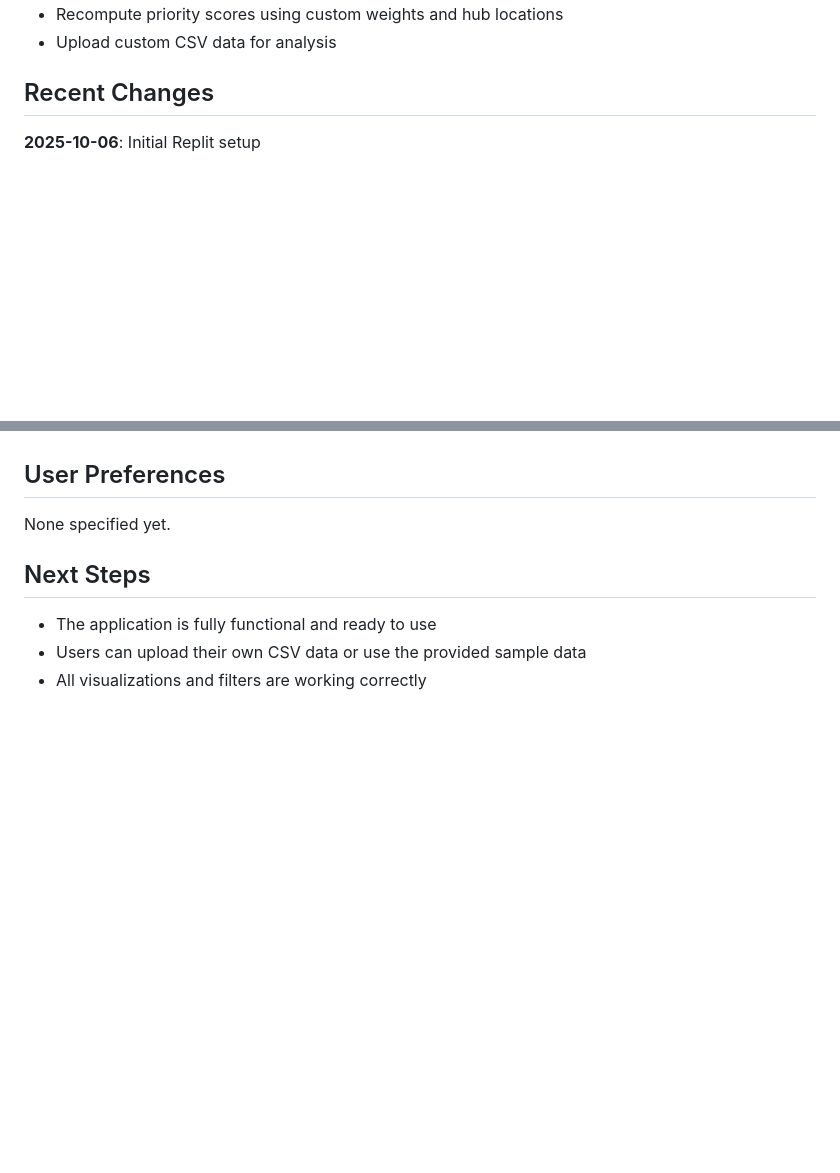
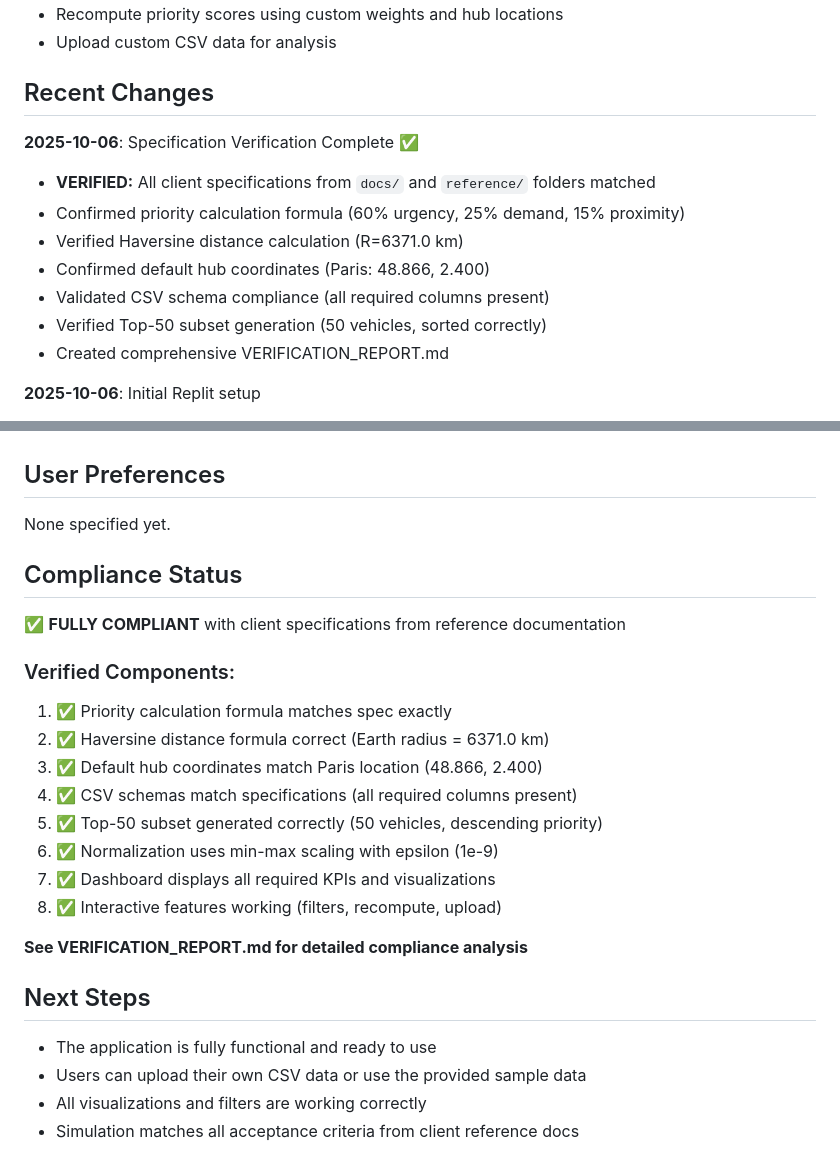
Before and after one commit to umerali06/ml-project, a Markdown page: replit.md, 2 parts joined by grey strips. GitHub-like rendering; blank space fills up the shorter version.

```diff
--- a/replit.md
+++ b/replit.md
@@ -12,6 +12,15 @@ The dashboard allows users to:
 - Upload custom CSV data for analysis
 
 ## Recent Changes
+**2025-10-06**: Specification Verification Complete ✅
+- **VERIFIED:** All client specifications from `docs/` and `reference/` folders matched
+- Confirmed priority calculation formula (60% urgency, 25% demand, 15% proximity)
+- Verified Haversine distance calculation (R=6371.0 km)
+- Confirmed default hub coordinates (Paris: 48.866, 2.400)
+- Validated CSV schema compliance (all required columns present)
+- Verified Top-50 subset generation (50 vehicles, sorted correctly)
+- Created comprehensive VERIFICATION_REPORT.md
+
 **2025-10-06**: Initial Replit setup
 - Installed Python 3.11 and all required dependencies (Flask, NumPy, Pandas, Plotly)
 - Created .gitignore for Python project
@@ -97,7 +106,23 @@ All Python dependencies are managed via pip and defined in `requirements.txt`:
 ## User Preferences
 None specified yet.
 
+## Compliance Status
+✅ **FULLY COMPLIANT** with client specifications from reference documentation
+
+### Verified Components:
+1. ✅ Priority calculation formula matches spec exactly
+2. ✅ Haversine distance formula correct (Earth radius = 6371.0 km)
+3. ✅ Default hub coordinates match Paris location (48.866, 2.400)
+4. ✅ CSV schemas match specifications (all required columns present)
+5. ✅ Top-50 subset generated correctly (50 vehicles, descending priority)
+6. ✅ Normalization uses min-max scaling with epsilon (1e-9)
+7. ✅ Dashboard displays all required KPIs and visualizations
+8. ✅ Interactive features working (filters, recompute, upload)
+
+**See VERIFICATION_REPORT.md for detailed compliance analysis**
+
 ## Next Steps
 - The application is fully functional and ready to use
 - Users can upload their own CSV data or use the provided sample data
 - All visualizations and filters are working correctly
+- Simulation matches all acceptance criteria from client reference docs
```
Also changed, not shown: VERIFICATION_REPORT.md (added, +282 -0 lines).
